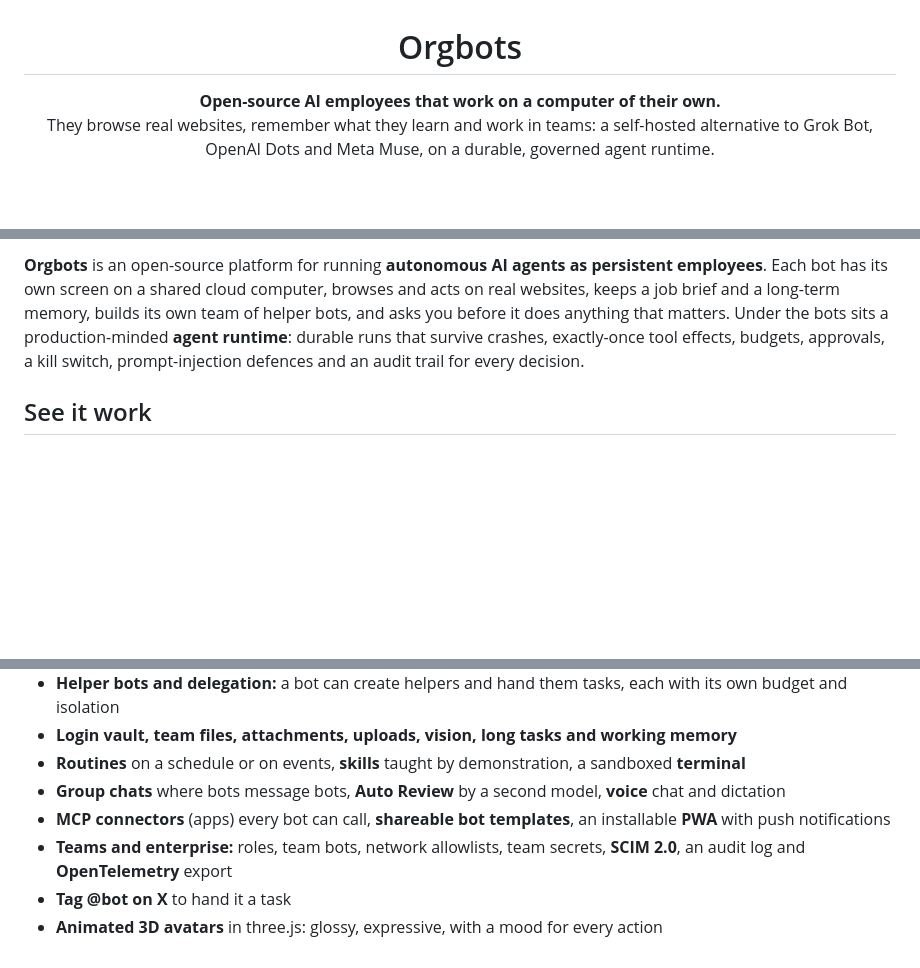
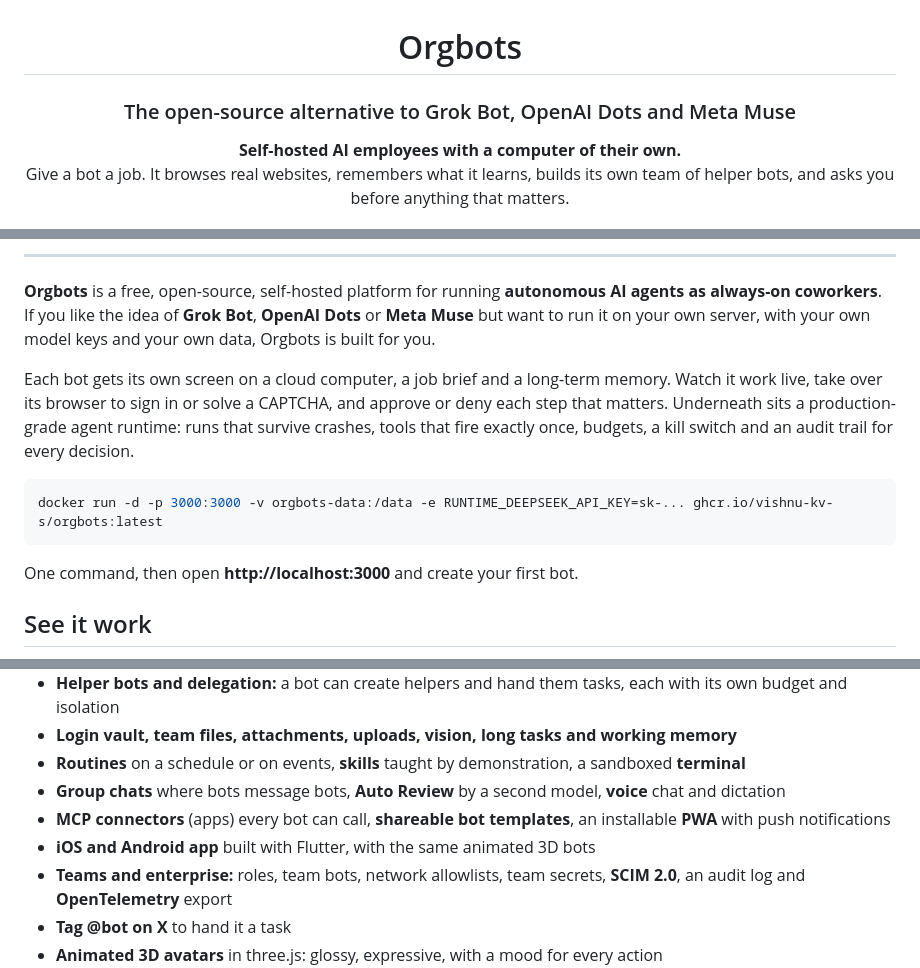
Before and after one commit to Vishnu-KV-S/orgbots, a Markdown page: README.md, 3 parts joined by grey strips. GitHub-like rendering; blank space fills up the shorter version.

````diff
--- a/README.md
+++ b/README.md
@@ -2,8 +2,10 @@
 
 # Orgbots
 
-**Open-source AI employees that work on a computer of their own.**<br/>
-They browse real websites, remember what they learn and work in teams: a self-hosted alternative to Grok Bot, OpenAI Dots and Meta Muse, on a durable, governed agent runtime.
+### The open-source alternative to Grok Bot, OpenAI Dots and Meta Muse
+
+**Self-hosted AI employees with a computer of their own.**<br/>
+Give a bot a job. It browses real websites, remembers what it learns, builds its own team of helper bots, and asks you before anything that matters.
 
 ![Five bots: idle, happy, thinking, asleep, and asking for you](docs/images/bots.png)
 
@@ -18,7 +21,17 @@ They browse real websites, remember what they learn and work in teams: a self-ho
 
 </div>
 
-**Orgbots** is an open-source platform for running **autonomous AI agents as persistent employees**. Each bot has its own screen on a shared cloud computer, browses and acts on real websites, keeps a job brief and a long-term memory, builds its own team of helper bots, and asks you before it does anything that matters. Under the bots sits a production-minded **agent runtime**: durable runs that survive crashes, exactly-once tool effects, budgets, approvals, a kill switch, prompt-injection defences and an audit trail for every decision.
+---
+
+**Orgbots** is a free, open-source, self-hosted platform for running **autonomous AI agents as always-on coworkers**. If you like the idea of **Grok Bot**, **OpenAI Dots** or **Meta Muse** but want to run it on your own server, with your own model keys and your own data, Orgbots is built for you.
+
+Each bot gets its own screen on a cloud computer, a job brief and a long-term memory. Watch it work live, take over its browser to sign in or solve a CAPTCHA, and approve or deny each step that matters. Underneath sits a production-grade agent runtime: runs that survive crashes, tools that fire exactly once, budgets, a kill switch and an audit trail for every decision.
+
+```bash
+docker run -d -p 3000:3000 -v orgbots-data:/data -e RUNTIME_DEEPSEEK_API_KEY=sk-... ghcr.io/vishnu-kv-s/orgbots:latest
+```
+
+One command, then open **http://localhost:3000** and create your first bot.
 
 ## See it work
 
@@ -52,6 +75,7 @@ Like Grok Bot, OpenAI Dots and Meta Muse, every bot is an always-on coworker wit
 - **Routines** on a schedule or on events, **skills** taught by demonstration, a sandboxed **terminal**
 - **Group chats** where bots message bots, **Auto Review** by a second model, **voice** chat and dictation
 - **MCP connectors** (apps) every bot can call, **shareable bot templates**, an installable **PWA** with push notifications
+- **iOS and Android app** built with Flutter, with the same animated 3D bots
 - **Teams and enterprise:** roles, team bots, network allowlists, team secrets, **SCIM 2.0**, an audit log and **OpenTelemetry** export
 - **Tag @bot on X** to hand it a task
 - **Animated 3D avatars** in three.js: glossy, expressive, with a mood for every action
````
Also changed, not shown: other parts of README.md (+39 -11 lines).
